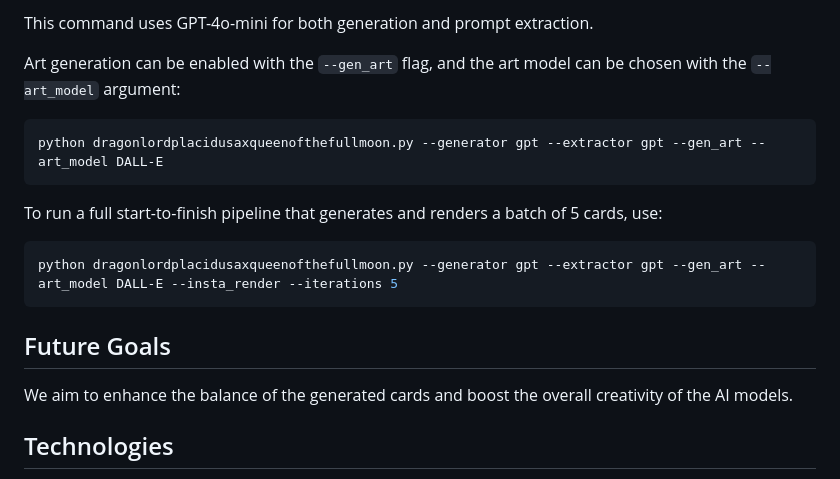
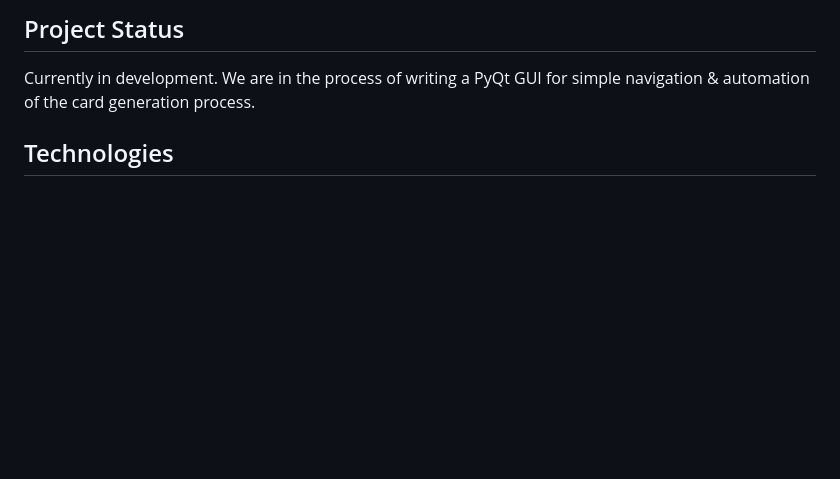
Before and after one commit to FblthpFoundries/FblthpFoundries, a Markdown page: README.md, the part around the change printed below. Rendered like a GitHub page; blank space fills up the shorter version.

````diff
--- a/README.md
+++ b/README.md
@@ -91,20 +60,5 @@ python dragonlordplacidusaxqueenofthefullmoon.py --generator gpt --extractor gpt
-This command uses GPT-4o-mini for both generation and prompt extraction.
-
-Art generation can be enabled with the `--gen_art` flag, and the art model can be chosen with the `--art_model` argument:
-
-```bash
-python dragonlordplacidusaxqueenofthefullmoon.py --generator gpt --extractor gpt --gen_art --art_model DALL-E
-```
-
-To run a full start-to-finish pipeline that generates and renders a batch of 5 cards, use:
-
-```bash
-python dragonlordplacidusaxqueenofthefullmoon.py --generator gpt --extractor gpt --gen_art --art_model DALL-E --insta_render --iterations 5
-```
-
-## Future Goals
-
-We aim to enhance the balance of the generated cards and boost the overall creativity of the AI models.
+## Project Status
+Currently in development. We are in the process of writing a PyQt GUI for simple navigation & automation of the card generation process.
 
 ## Technologies
 
````
Also changed, not shown: other parts of README.md (+11 -42 lines).
